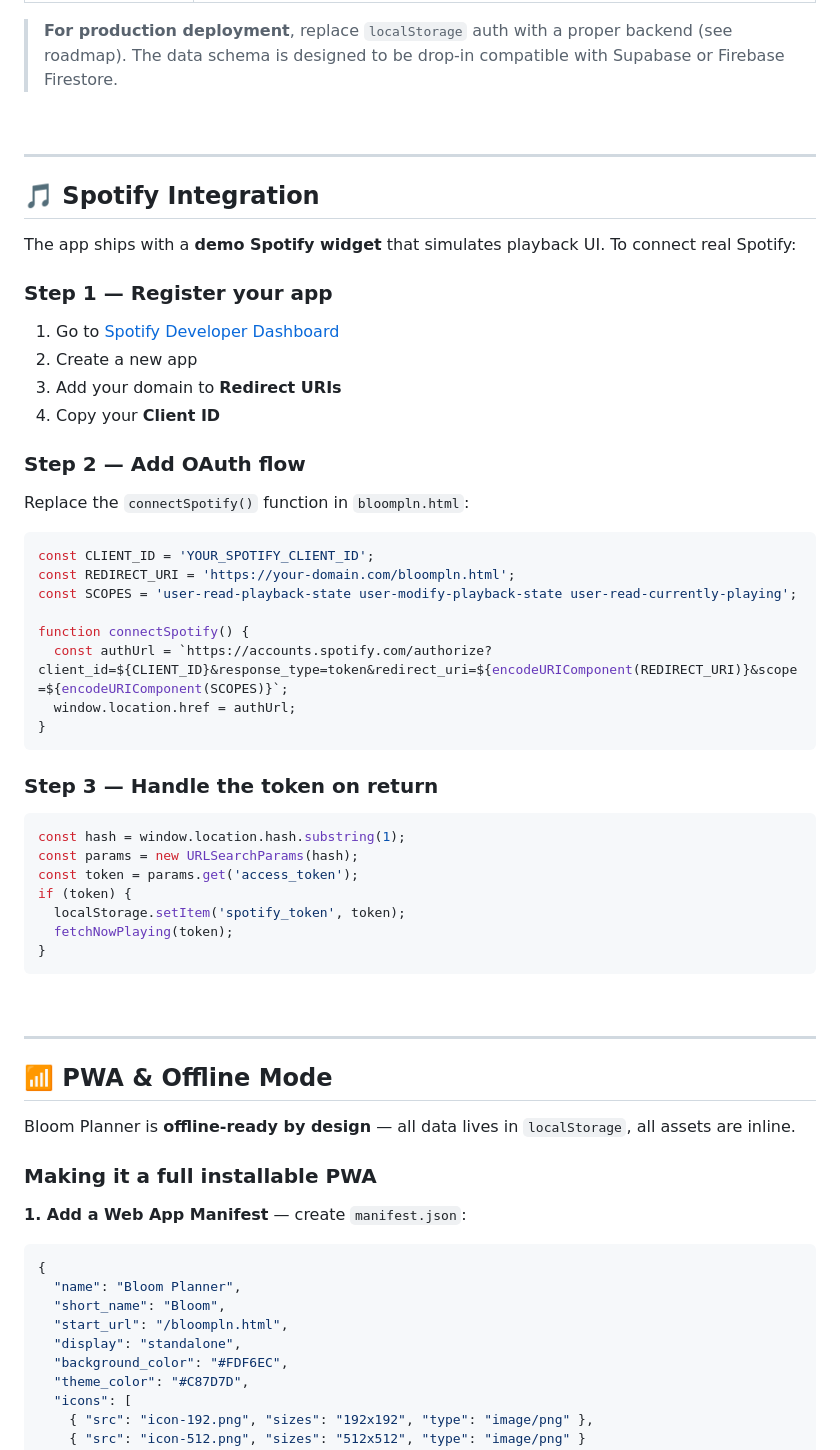
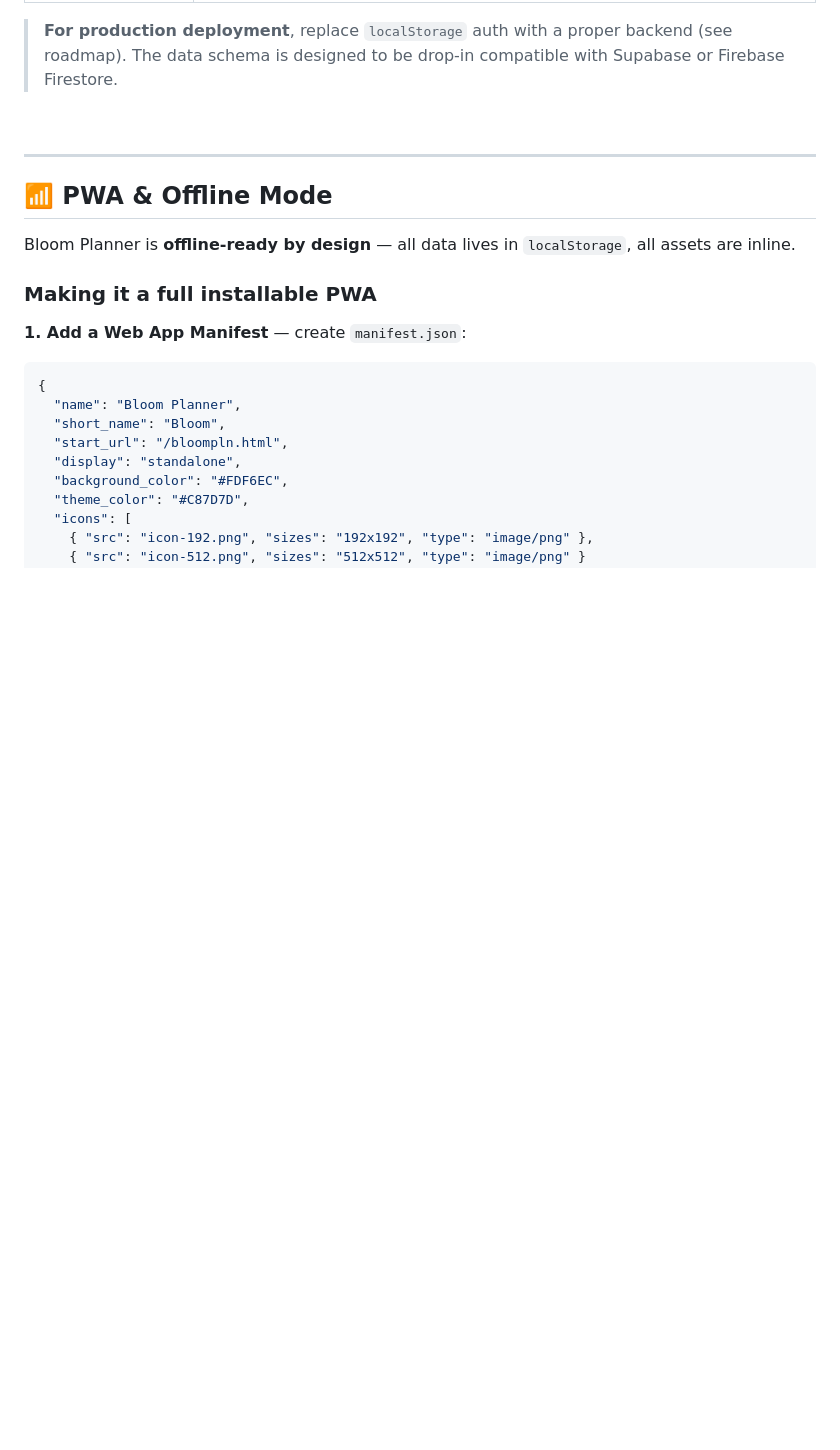
Before and after one commit to srirakshitha658-prog/BLOOM, a Markdown page: README.md, the part around the change. GitHub-like rendering; blank space fills up the shorter version.

````diff
--- a/README.md
+++ b/README.md
@@ -316,47 +316,7 @@ a.click();
 
 ---
 
-## 🎵 Spotify Integration
 
-The app ships with a **demo Spotify widget** that simulates playback UI. To connect real Spotify:
-
-### Step 1 — Register your app
-
-1. Go to [Spotify Developer Dashboard](https://developer.spotify.com/dashboard)
-2. Create a new app
-3. Add your domain to **Redirect URIs**
-4. Copy your **Client ID**
-
-### Step 2 — Add OAuth flow
-
-Replace the `connectSpotify()` function in `bloompln.html`:
-
-```javascript
-const CLIENT_ID = 'YOUR_SPOTIFY_CLIENT_ID';
-const REDIRECT_URI = 'https://your-domain.com/bloompln.html';
-const SCOPES = 'user-read-playback-state user-modify-playback-state user-read-currently-playing';
-
-function connectSpotify() {
-  const authUrl = `https://accounts.spotify.com/authorize?client_id=${CLIENT_ID}&response_type=token&redirect_uri=${encodeURIComponent(REDIRECT_URI)}&scope=${encodeURIComponent(SCOPES)}`;
-  window.location.href = authUrl;
-}
-```
-
-### Step 3 — Handle the token on return
-
-```javascript
-const hash = window.location.hash.substring(1);
-const params = new URLSearchParams(hash);
-const token = params.get('access_token');
-if (token) {
-  localStorage.setItem('spotify_token', token);
-  fetchNowPlaying(token);
-}
-```
-
-<br/>
-
----
 
 ## 📶 PWA & Offline Mode
 
````
